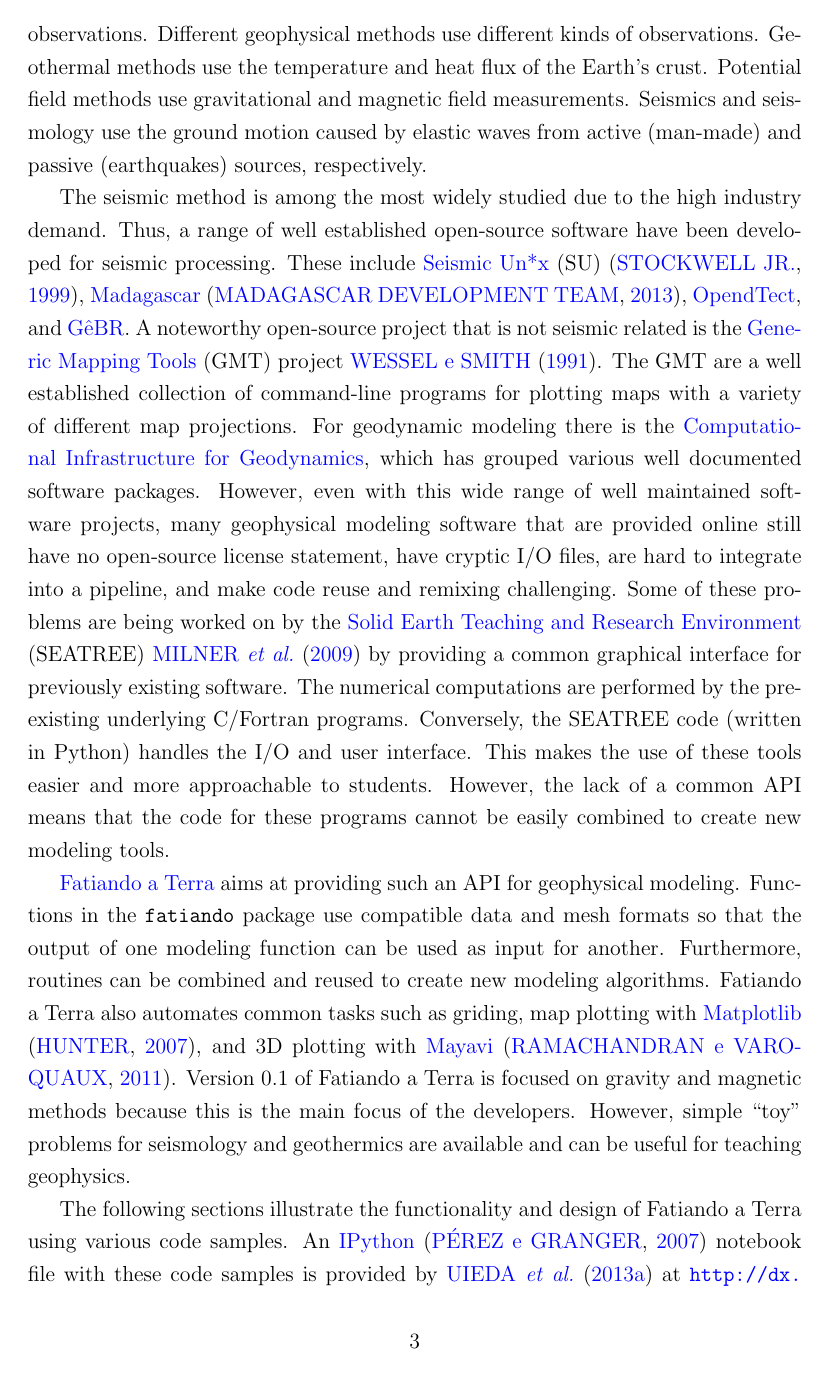
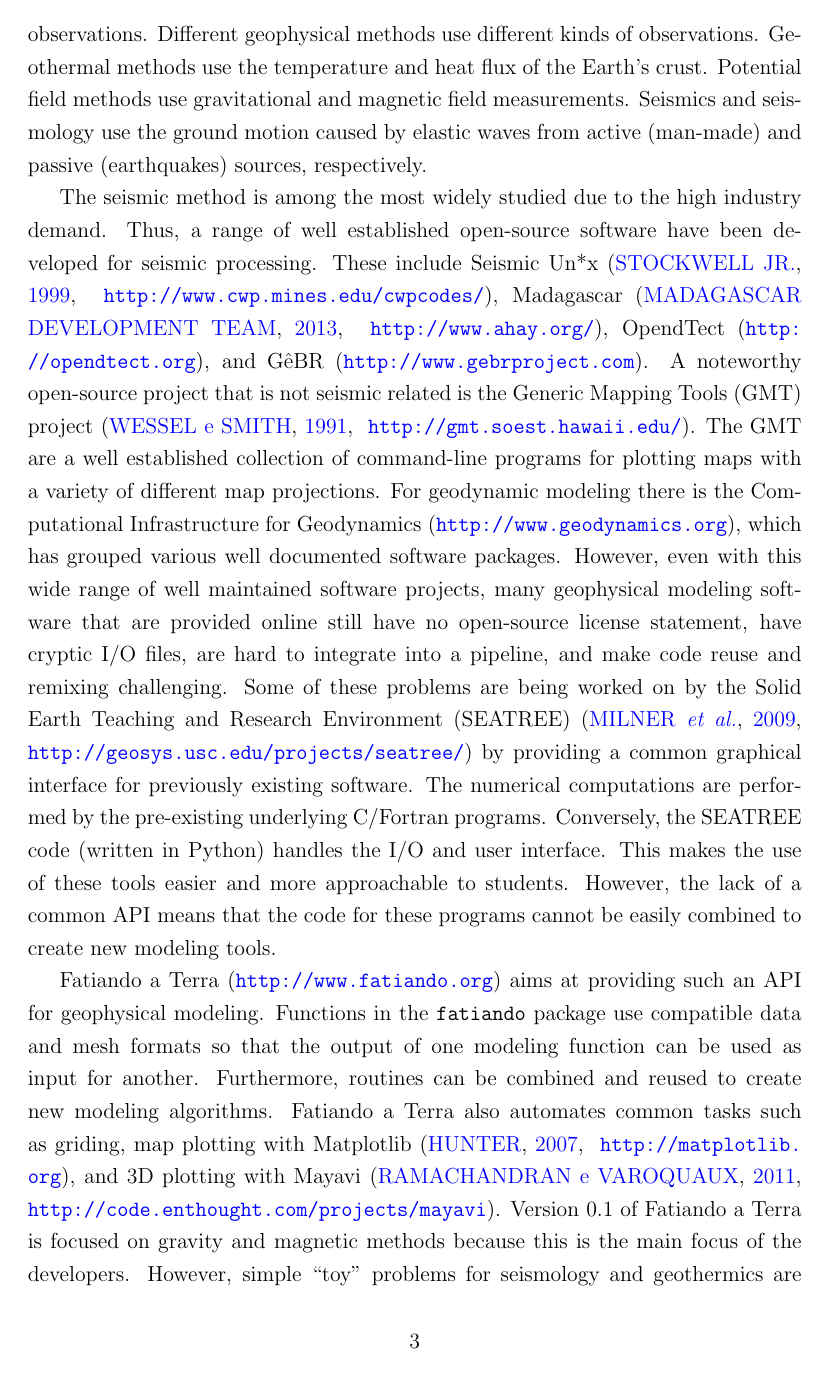
Before and after one commit to leouieda/phd-thesis, a LaTeX thesis (thesis.tex, which reads paper1.tex): page 19 of 88. Compiled offline with pdfLaTeX.

Commit message:
Convert hrefs to explicit in text urls

```diff
--- a/paper1.tex
+++ b/paper1.tex
@@ -38,51 +38,43 @@ field measurements. Seismics and seismology use the ground motion caused by
 elastic waves from active (man-made) and passive (earthquakes) sources,
 respectively.
 
-The seismic method is among the most widely studied due to the high
-industry demand. Thus, a range of well established open-source software
-have been developed for seismic processing. These include
-\href{http://www.cwp.mines.edu/cwpcodes/}{Seismic Un*x} (SU)
-\citep{stockwelljr.1999},
-\href{http://www.ahay.org/}{Madagascar} \citep{madagascardevelopmentteam2013},
-\href{http://opendtect.org}{OpendTect}, and
-\href{http://www.gebrproject.com}{GêBR}. A noteworthy open-source
-project that is not seismic related is the
-\href{http://gmt.soest.hawaii.edu/}{Generic Mapping Tools}
-(GMT) project
-\citet{wessel1991}. The GMT are a well established collection of command-line
-programs for plotting maps with a variety of different map projections.
-For geodynamic modeling there is the
-\href{http://www.geodynamics.org}{Computational Infrastructure for
-Geodynamics}, which has grouped various well documented software
-packages. However, even with this wide range of well maintained software
-projects, many geophysical modeling software that are provided online
-still have no open-source license statement, have cryptic I/O files, are
-hard to integrate into a pipeline, and make code reuse and remixing
-challenging. Some of these problems are being worked on by the
-\href{http://geosys.usc.edu/projects/seatree/}{Solid Earth Teaching and
-Research Environment} (SEATREE) \citet{milner2009} by providing a common
-graphical interface for previously existing software. The numerical
-computations are performed by the pre-existing underlying C/Fortran
-programs. Conversely, the SEATREE code (written in Python) handles the
-I/O and user interface. This makes the use of these tools easier and
-more approachable to students. However, the lack of a common API means
-that the code for these programs cannot be easily combined to create new
-modeling tools.
+The seismic method is among the most widely studied due to the high industry
+demand. Thus, a range of well established open-source software have been
+developed for seismic processing. These include Seismic Un*x \citep[][
+\url{http://www.cwp.mines.edu/cwpcodes/}]{stockwelljr.1999}, Madagascar
+\citep[][ \url{http://www.ahay.org/}]{madagascardevelopmentteam2013}, OpendTect
+(\url{http://opendtect.org}), and GêBR (\url{http://www.gebrproject.com}). A
+noteworthy open-source project that is not seismic related is the Generic
+Mapping Tools (GMT) project \citep[][
+\url{http://gmt.soest.hawaii.edu/}]{wessel1991}. The GMT are a well established
+collection of command-line programs for plotting maps with a variety of
+different map projections.  For geodynamic modeling there is the Computational
+Infrastructure for Geodynamics (\url{http://www.geodynamics.org}), which has
+grouped various well documented software packages. However, even with this wide
+range of well maintained software projects, many geophysical modeling software
+that are provided online still have no open-source license statement, have
+cryptic I/O files, are hard to integrate into a pipeline, and make code reuse
+and remixing challenging. Some of these problems are being worked on by the
+Solid Earth Teaching and Research Environment (SEATREE) \citep[][
+\url{http://geosys.usc.edu/projects/seatree/}]{milner2009} by providing a
+common graphical interface for previously existing software. The numerical
+computations are performed by the pre-existing underlying C/Fortran programs.
+Conversely, the SEATREE code (written in Python) handles the I/O and user
+interface. This makes the use of these tools easier and more approachable to
+students. However, the lack of a common API means that the code for these
+programs cannot be easily combined to create new modeling tools.
 
-\href{http://www.fatiando.org}{Fatiando a Terra} aims at providing such an API
+Fatiando a Terra (\url{http://www.fatiando.org}) aims at providing such an API
 for geophysical modeling. Functions in the \texttt{fatiando} package use
 compatible data and mesh formats so that the output of one modeling function
 can be used as input for another. Furthermore, routines can be combined and
 reused to create new modeling algorithms.  Fatiando a Terra also automates
-common tasks such as griding, map plotting with
-\href{http://matplotlib.org}{Matplotlib} \citep{hunter2007}, and 3D plotting
-with \href{http://code.enthought.com/projects/mayavi}{Mayavi}
-\citep{ramachandran2011}.  Version 0.1 of Fatiando a Terra is focused on
-gravity and magnetic methods because this is the main focus of the developers.
-However, simple ``toy'' problems for seismology and geothermics are available
-and can be useful for teaching geophysics.
+common tasks such as griding, map plotting with Matplotlib \citep[][
+\url{http://matplotlib.org}]{hunter2007}, and 3D plotting with Mayavi \citep[][
+\url{http://code.enthought.com/projects/mayavi}]{ramachandran2011}.  Version
+0.1 of Fatiando a Terra is focused on gravity and magnetic methods because this
+is the main focus of the developers.  However, simple ``toy'' problems for
+seismology and geothermics are available and can be useful for teaching
+geophysics.
 
-The following sections illustrate the functionality and design of
-Fatiando a Terra using various code samples. An
-\href{http://ipython.org/}{IPython} \citep{perez2007} notebook file with these
-code samples is provided by \citet{uieda2013} at
+The following sections illustrate the functionality and design of Fatiando a
```
Also changed, not shown: paper1.tex (5 more changed lines).
